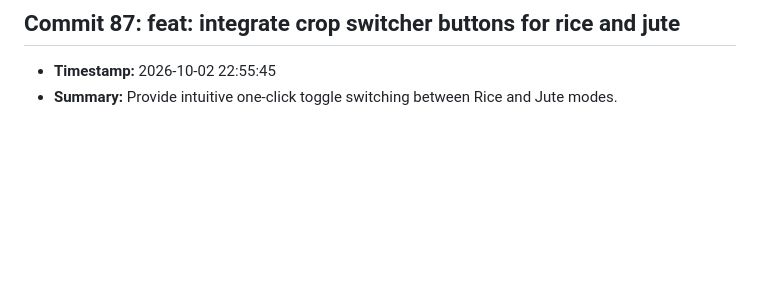
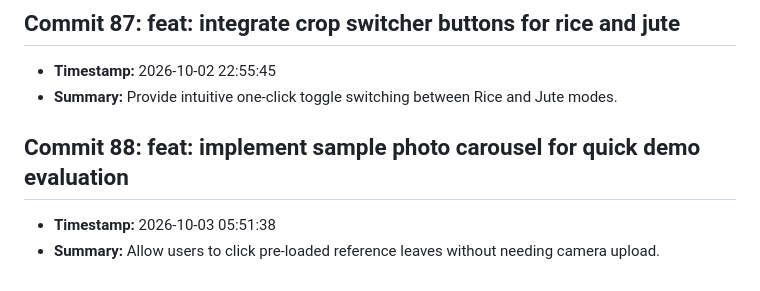
Before and after one commit to fatema-akter92/AgriXAI-An-Explainable-AI-Smart-Crop-Health-Soil-Advisory-System, a Markdown page: CHANGELOG.md, the part around the change. GitHub-like rendering; blank space fills up the shorter version.

Commit message:
feat: implement sample photo carousel for quick demo evaluation

```diff
--- a/CHANGELOG.md
+++ b/CHANGELOG.md
@@ -349,3 +349,7 @@ All notable changes to the AgriXAI smart crop health advisor project.
 ## Commit 87: feat: integrate crop switcher buttons for rice and jute
 - **Timestamp:** 2026-10-02 22:55:45
 - **Summary:** Provide intuitive one-click toggle switching between Rice and Jute modes.
+
+## Commit 88: feat: implement sample photo carousel for quick demo evaluation
+- **Timestamp:** 2026-10-03 05:51:38
+- **Summary:** Allow users to click pre-loaded reference leaves without needing camera upload.
```
Also changed, not shown: docs/DEV_LOG.md (+3 -0 lines).
